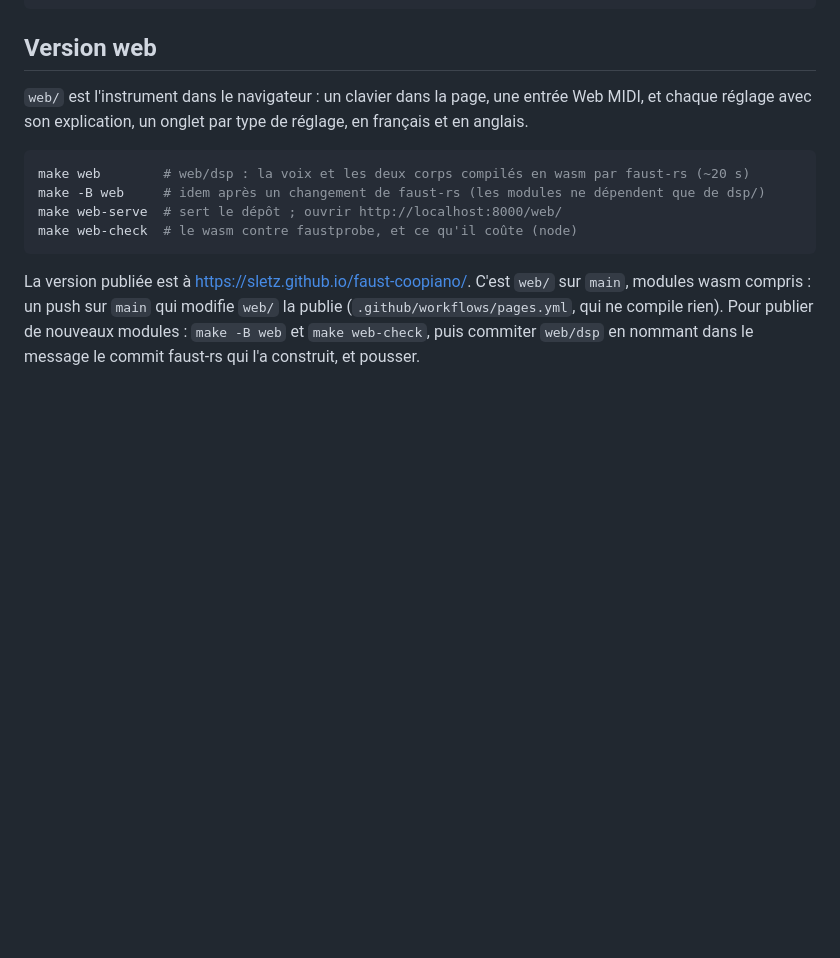
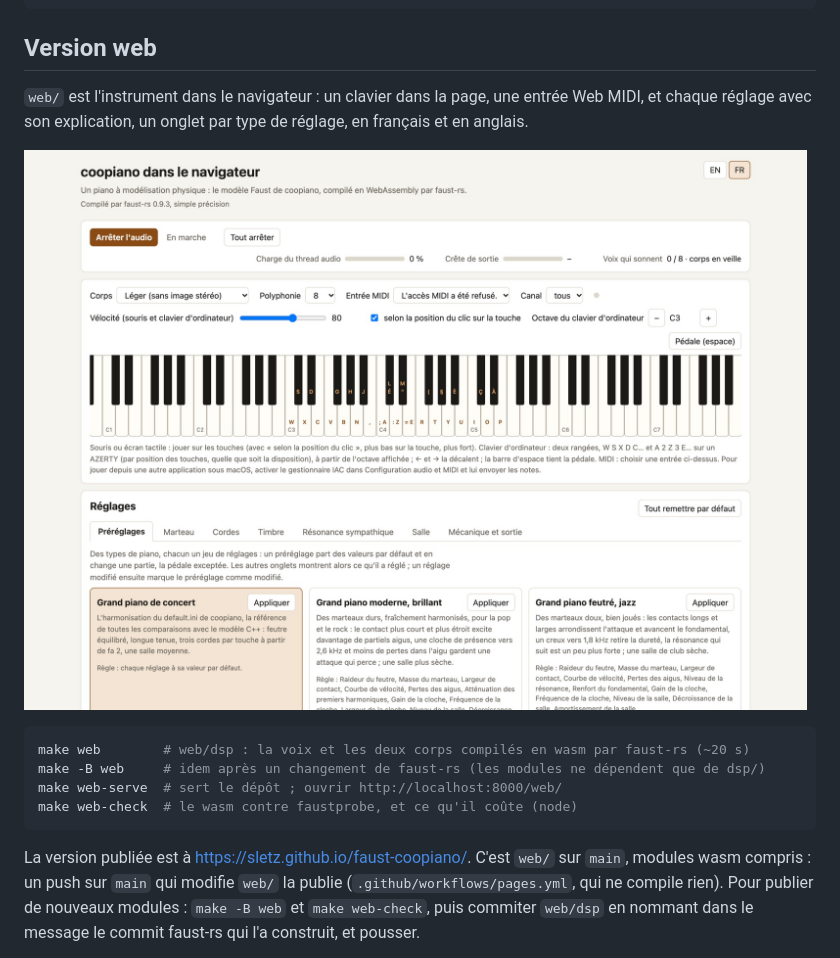
Before and after one commit to sletz/faust-coopiano, a Markdown page: README.fr.md, the part around the change. Rendered like a GitHub page; pictures changed too: docs/images/web-fr.jpg (added); blank space fills up the shorter version.

Commit message:
README: a screenshot of the web version, in English and French
Co-Authored-By: Claude Opus 5.5 <noreply@anthropic.com>

````diff
--- a/README.fr.md
+++ b/README.fr.md
@@ -111,6 +111,8 @@ sudo mv /usr/local/bin/faust-cpp /usr/local/bin/faust
 `web/` est l'instrument dans le navigateur : un clavier dans la page, une entrée
 Web MIDI, et chaque réglage avec son explication, un onglet par type de réglage,
 en français et en anglais.
+
+![La version web : le transport, le clavier et l'onglet Préréglages des réglages](docs/images/web-fr.jpg)
 
 ```bash
 make web        # web/dsp : la voix et les deux corps compilés en wasm par faust-rs (~20 s)
````
Also changed, not shown: README.md (+2 -0 lines), docs/images/web-en.jpg (added).
